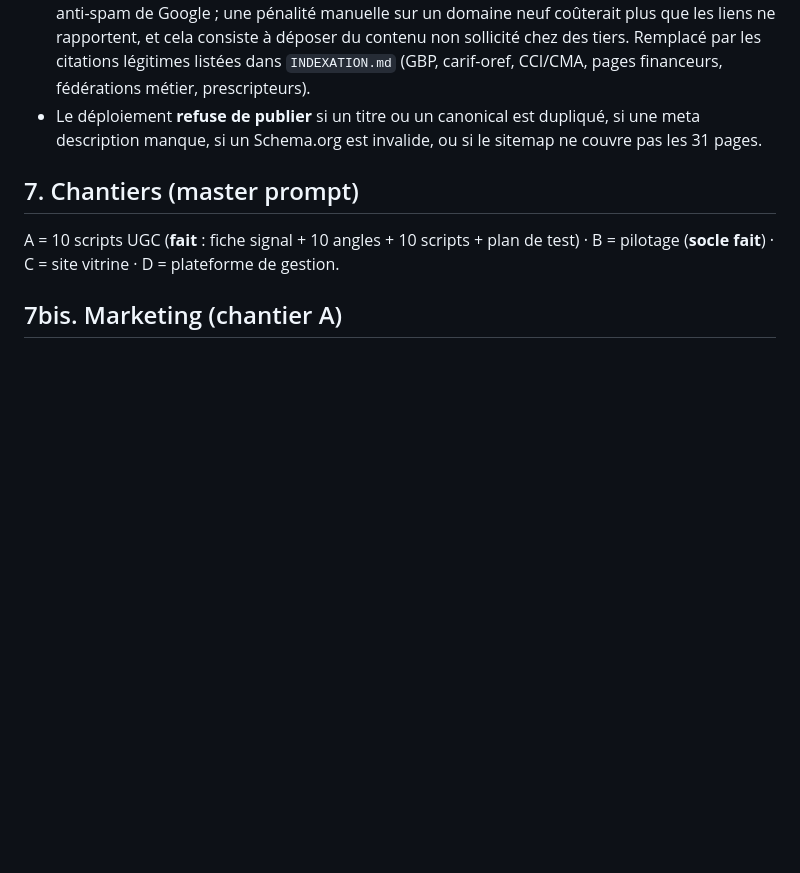
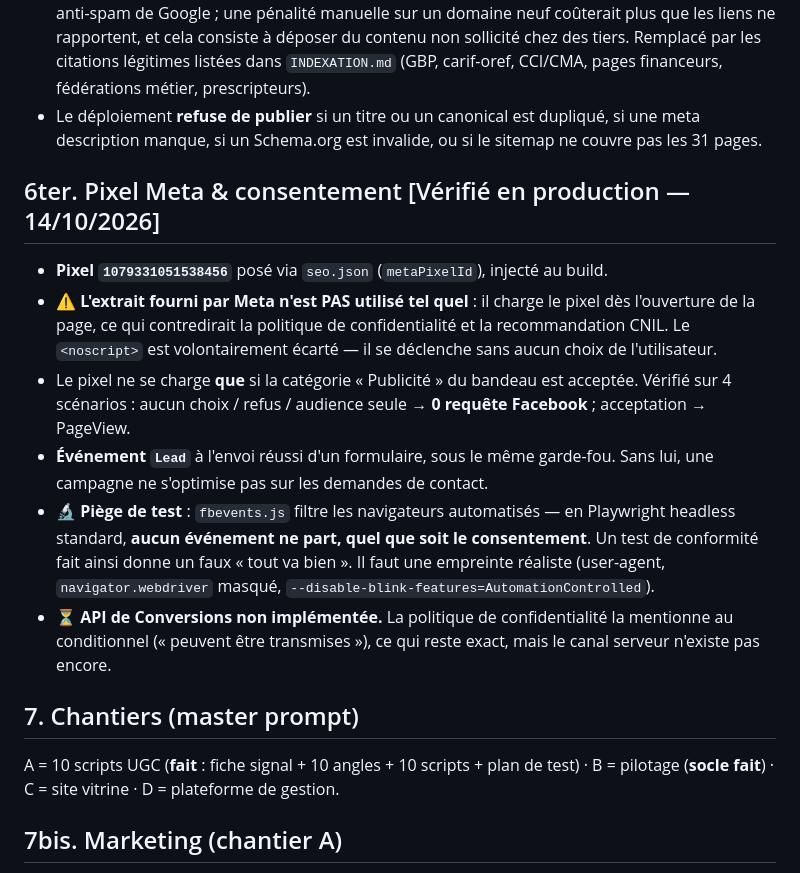
Before and after one commit to Alessandri34/voxy-matrix-hub, a Markdown page: CLAUDE.md, the part around the change. Drawn GitHub-style; blank space fills up the shorter version.

Commit message:
Consigner le pixel Meta et le piege de test qui a failli tromper
Le pixel est verifie en production : PageView au consentement, Lead a
l'envoi d'un formulaire, les deux sur le bon identifiant. Les requetes
de verification ont ete interceptees avant d'atteindre Meta, pour ne pas
inscrire de fausse conversion dans les donnees du compte.

Un point merite d'etre ecrit noir sur blanc, parce qu'il a failli
produire une conclusion fausse : fbevents.js filtre les navigateurs
automatises. En Playwright headless standard, AUCUN evenement ne part,
quel que soit le consentement. Un controle de conformite mene ainsi
affiche quatre scenarios conformes — alors qu'il ne mesure rien du tout.
Il faut une empreinte realiste pour que le test ait un sens. La premiere
version de ce controle etait dans ce cas et a ete refaite.

Co-Authored-By: Claude Opus 5 <noreply@anthropic.com>
Claude-Session: https://claude.ai/code/session_01UGqJWacrYcoGNvx8TL7Bn3

```diff
--- a/CLAUDE.md
+++ b/CLAUDE.md
@@ -56,6 +56,14 @@ Formulations **bannies** : « gratuit », « 100 % financé », « sans reste à
 - ❌ **Backlinks automatiques à grande échelle : refusés.** C'est un *link scheme* au sens des règles anti-spam de Google ; une pénalité manuelle sur un domaine neuf coûterait plus que les liens ne rapportent, et cela consiste à déposer du contenu non sollicité chez des tiers. Remplacé par les citations légitimes listées dans `INDEXATION.md` (GBP, carif-oref, CCI/CMA, pages financeurs, fédérations métier, prescripteurs).
 - Le déploiement **refuse de publier** si un titre ou un canonical est dupliqué, si une meta description manque, si un Schema.org est invalide, ou si le sitemap ne couvre pas les 31 pages.
 
+## 6ter. Pixel Meta & consentement [Vérifié en production — 14/10/2026]
+- **Pixel `1079331051538456`** posé via `seo.json` (`metaPixelId`), injecté au build.
+- ⚠️ **L'extrait fourni par Meta n'est PAS utilisé tel quel** : il charge le pixel dès l'ouverture de la page, ce qui contredirait la politique de confidentialité et la recommandation CNIL. Le `<noscript>` est volontairement écarté — il se déclenche sans aucun choix de l'utilisateur.
+- Le pixel ne se charge **que** si la catégorie « Publicité » du bandeau est acceptée. Vérifié sur 4 scénarios : aucun choix / refus / audience seule → **0 requête Facebook** ; acceptation → PageView.
+- **Événement `Lead`** à l'envoi réussi d'un formulaire, sous le même garde-fou. Sans lui, une campagne ne s'optimise pas sur les demandes de contact.
+- 🔬 **Piège de test** : `fbevents.js` filtre les navigateurs automatisés — en Playwright headless standard, **aucun événement ne part, quel que soit le consentement**. Un test de conformité fait ainsi donne un faux « tout va bien ». Il faut une empreinte réaliste (user-agent, `navigator.webdriver` masqué, `--disable-blink-features=AutomationControlled`).
+- ⏳ **API de Conversions non implémentée.** La politique de confidentialité la mentionne au conditionnel (« peuvent être transmises »), ce qui reste exact, mais le canal serveur n'existe pas encore.
+
 ## 7. Chantiers (master prompt)
 A = 10 scripts UGC (**fait** : fiche signal + 10 angles + 10 scripts + plan de test) · B = pilotage (**socle fait**) · C = site vitrine · D = plateforme de gestion.
 
```
